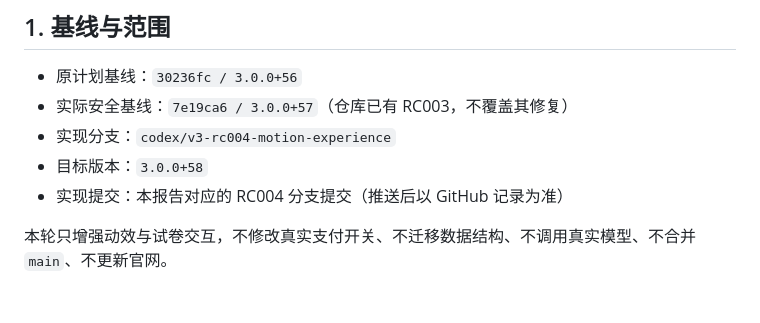
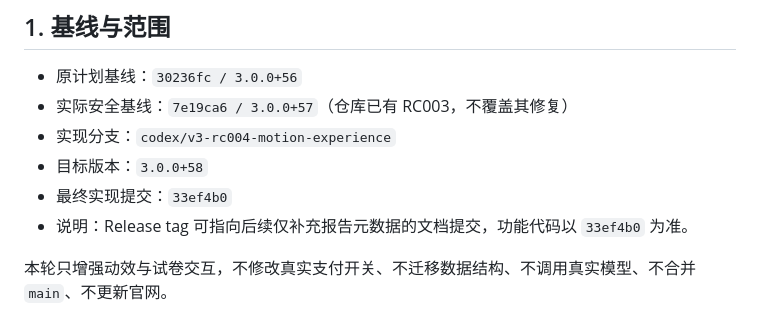
Before and after one commit to Garyff1/ai-question-bank, a Markdown page: docs/v3.0.0-rc003-motion-implementation-report.md, the part around the change. GitHub-like rendering.

Commit message:
docs: finalize v3 rc004 motion verification report

```diff
--- a/docs/v3.0.0-rc003-motion-implementation-report.md
+++ b/docs/v3.0.0-rc003-motion-implementation-report.md
@@ -6,7 +6,8 @@
 - 实际安全基线：`7e19ca6 / 3.0.0+57`（仓库已有 RC003，不覆盖其修复）
 - 实现分支：`codex/v3-rc004-motion-experience`
 - 目标版本：`3.0.0+58`
-- 实现提交：本报告对应的 RC004 分支提交（推送后以 GitHub 记录为准）
+- 最终实现提交：`33ef4b0`
+- 说明：Release tag 可指向后续仅补充报告元数据的文档提交，功能代码以 `33ef4b0` 为准。
 
 本轮只增强动效与试卷交互，不修改真实支付开关、不迁移数据结构、不调用真实模型、不合并 `main`、不更新官网。
 
```
